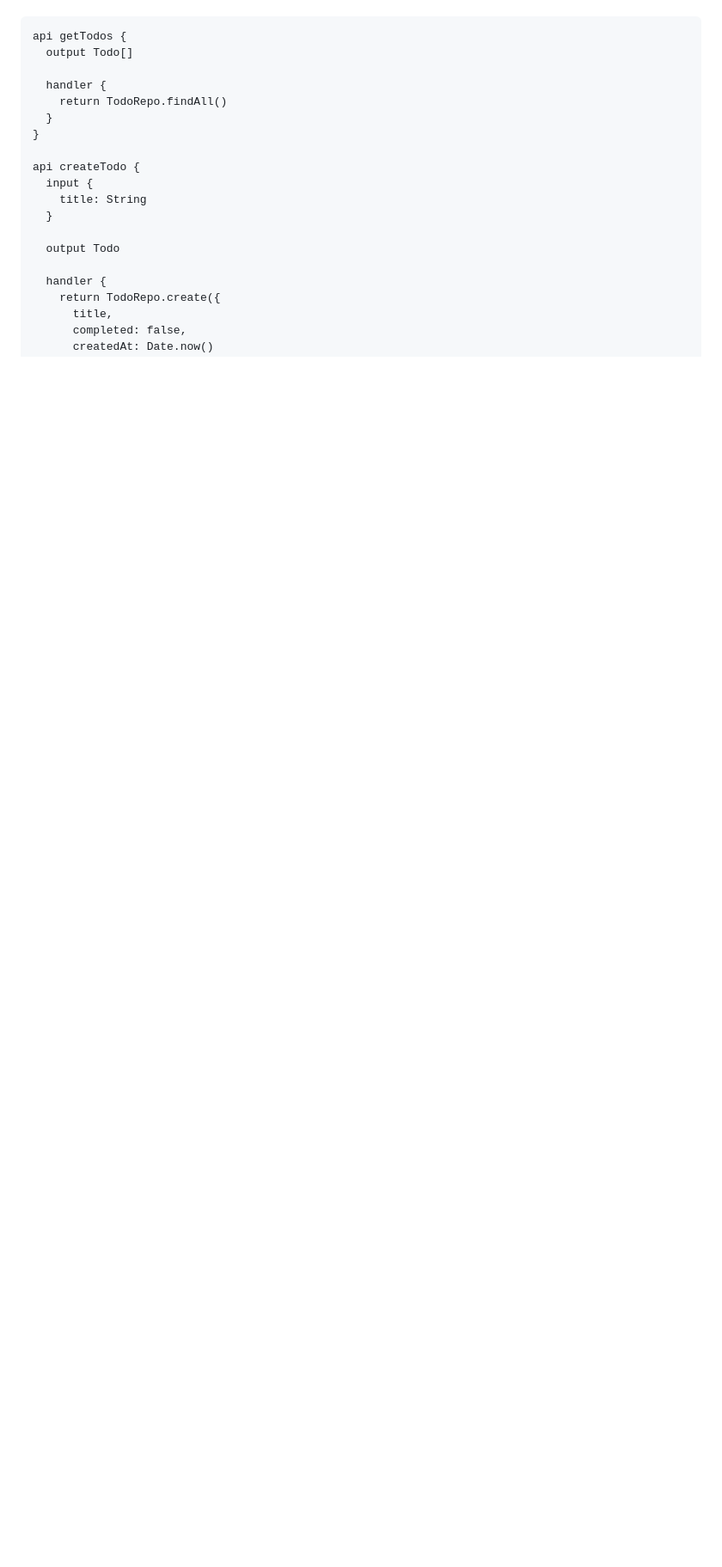
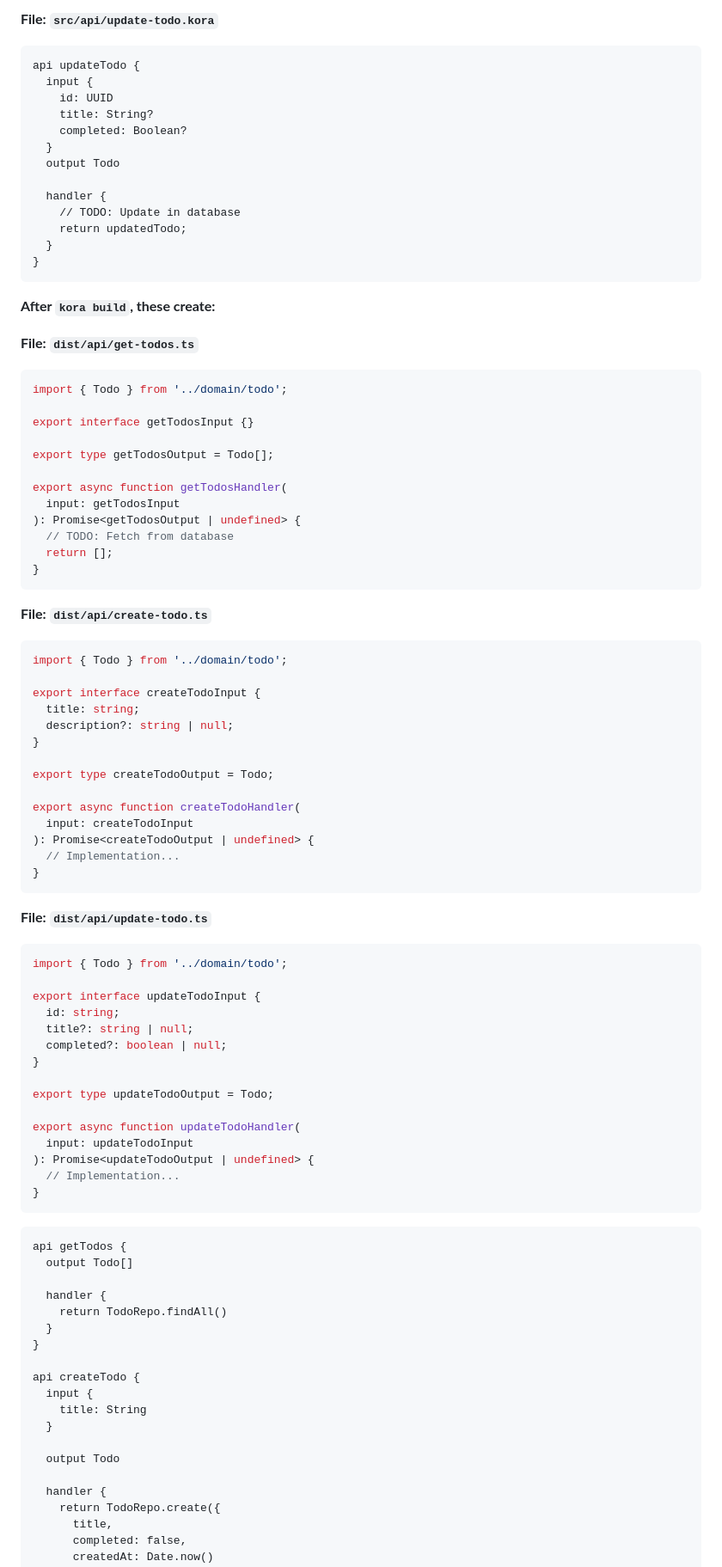
Before and after one commit to upendra-manike/kora, a Markdown page: TUTORIAL.md, the part around one of its changes. Shown at 86% size. GitHub-like rendering; blank space fills up the shorter version.

````diff
--- a/TUTORIAL.md
+++ b/TUTORIAL.md
@@ -848,3 +987,75 @@ Create `api/todos.kora`:
+**File: `src/api/update-todo.kora`**
+
+```kora
+api updateTodo {
+  input {
+    id: UUID
+    title: String?
+    completed: Boolean?
+  }
+  output Todo
+
+  handler {
+    // TODO: Update in database
+    return updatedTodo;
+  }
+}
+```
+
+**After `kora build`, these create:**
+
+**File: `dist/api/get-todos.ts`**
+```typescript
+import { Todo } from '../domain/todo';
+
+export interface getTodosInput {}
+
+export type getTodosOutput = Todo[];
+
+export async function getTodosHandler(
+  input: getTodosInput
+): Promise<getTodosOutput | undefined> {
+  // TODO: Fetch from database
+  return [];
+}
+```
+
+**File: `dist/api/create-todo.ts`**
+```typescript
+import { Todo } from '../domain/todo';
+
+export interface createTodoInput {
+  title: string;
+  description?: string | null;
+}
+
+export type createTodoOutput = Todo;
+
+export async function createTodoHandler(
+  input: createTodoInput
+): Promise<createTodoOutput | undefined> {
+  // Implementation...
+}
+```
+
+**File: `dist/api/update-todo.ts`**
+```typescript
+import { Todo } from '../domain/todo';
+
+export interface updateTodoInput {
+  id: string;
+  title?: string | null;
+  completed?: boolean | null;
+}
+
+export type updateTodoOutput = Todo;
+
+export async function updateTodoHandler(
+  input: updateTodoInput
+): Promise<updateTodoOutput | undefined> {
+  // Implementation...
+}
+```
 
 ```kora
 api getTodos {
````
Also changed, not shown: other parts of TUTORIAL.md (+143 -4 lines).
